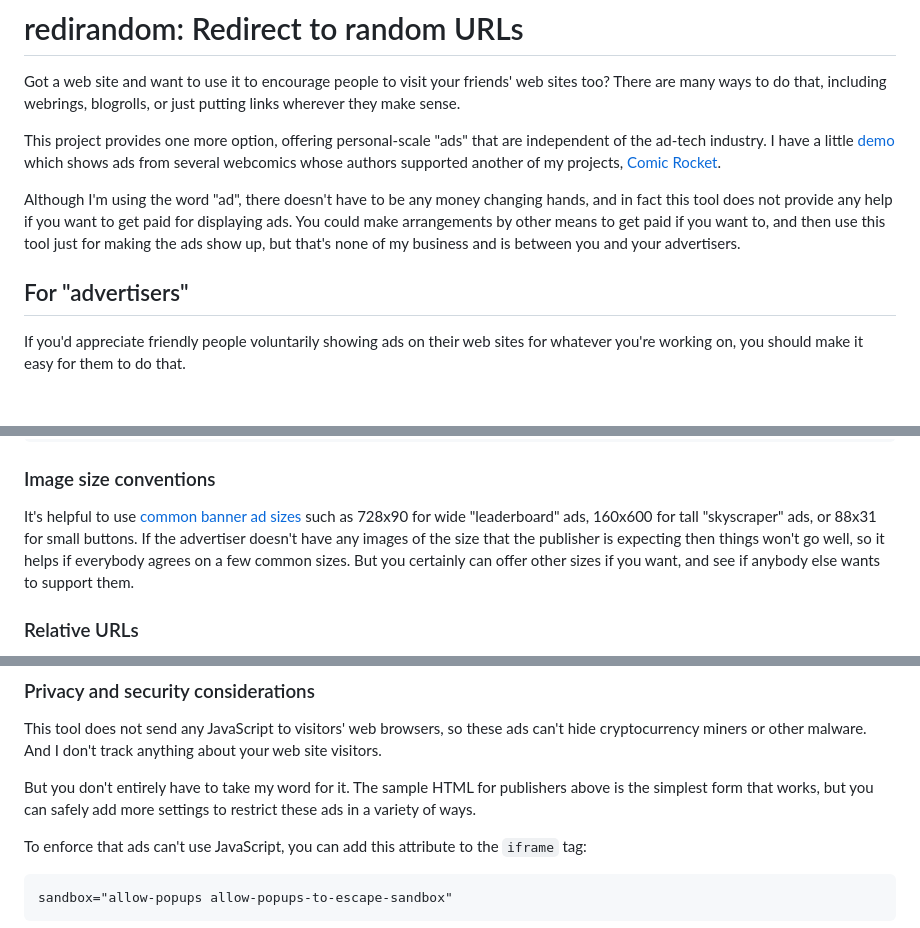
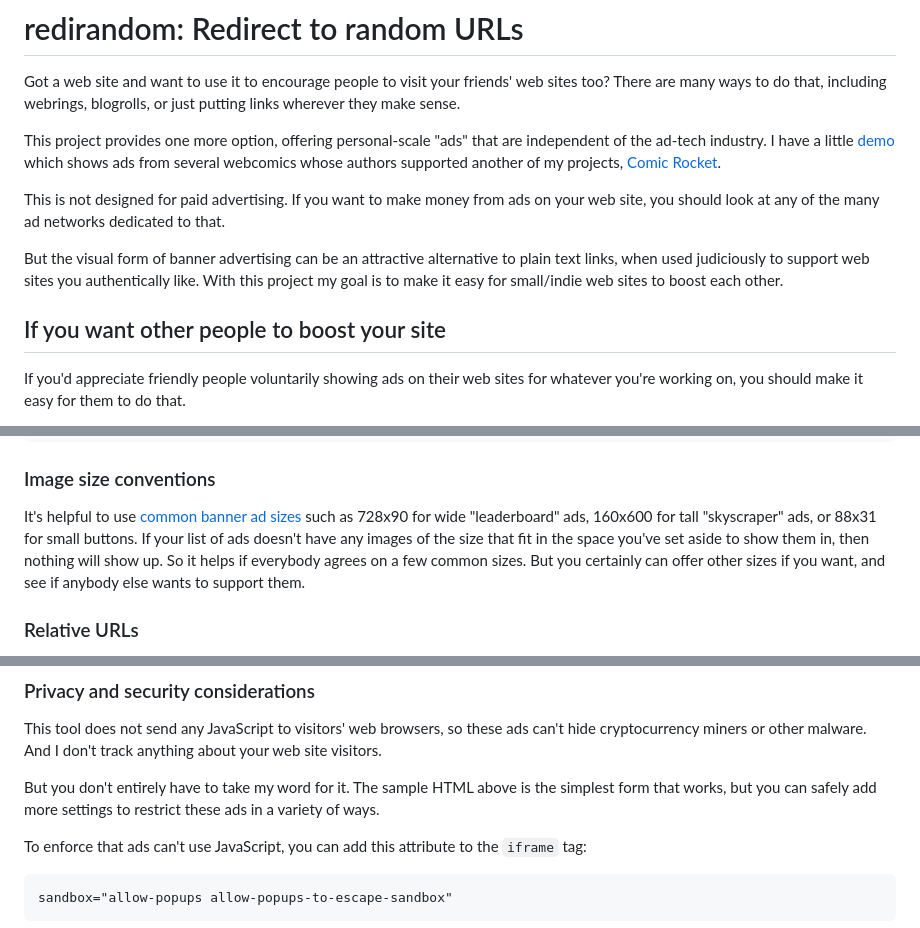
Before and after one commit to jameysharp/redirandom, a Markdown page: README.md, 3 parts joined by grey strips. Drawn GitHub-style; blank space fills up the shorter version.

Commit message:
Clarify that this is for community building, not paid ads

```diff
--- a/README.md
+++ b/README.md
@@ -9,16 +9,19 @@ independent of the ad-tech industry. I have a little [demo][] which shows ads
 from several webcomics whose authors supported another of my projects, [Comic
 Rocket][].
 
-Although I'm using the word "ad", there doesn't have to be any money changing
-hands, and in fact this tool does not provide any help if you want to get paid
-for displaying ads. You could make arrangements by other means to get paid if
-you want to, and then use this tool just for making the ads show up, but that's
-none of my business and is between you and your advertisers.
-
 [demo]: https://jameysharp.github.io/redirandom/image-sample.html
 [Comic Rocket]: https://www.comic-rocket.com/
 
-## For "advertisers"
+This is not designed for paid advertising. If you want to make money from ads
+on your web site, you should look at any of the many ad networks dedicated to
+that.
+
+But the visual form of banner advertising can be an attractive alternative to
+plain text links, when used judiciously to support web sites you authentically
+like. With this project my goal is to make it easy for small/indie web sites
+to boost each other.
+
+## If you want other people to boost your site
 
 If you'd appreciate friendly people voluntarily showing ads on their web sites
 for whatever you're working on, you should make it easy for them to do that.
@@ -128,10 +131,10 @@ So the above example of a 728x90 image could be extended like this:
 
 It's helpful to use [common banner ad sizes][ad-formats] such as 728x90 for
 wide "leaderboard" ads, 160x600 for tall "skyscraper" ads, or 88x31 for small
-buttons. If the advertiser doesn't have any images of the size that the
-publisher is expecting then things won't go well, so it helps if everybody
-agrees on a few common sizes. But you certainly can offer other sizes if you
-want, and see if anybody else wants to support them.
+buttons. If your list of ads doesn't have any images of the size that fit in
+the space you've set aside to show them in, then nothing will show up. So it
+helps if everybody agrees on a few common sizes. But you certainly can offer
+other sizes if you want, and see if anybody else wants to support them.
 
 [ad-formats]: https://en.wikipedia.org/wiki/Digital_display_advertising#Importance_of_formats_of_display_ads
 
@@ -223,9 +226,9 @@ This tool does not send any JavaScript to visitors' web browsers, so these ads
 can't hide cryptocurrency miners or other malware. And I don't track anything
 about your web site visitors.
 
-But you don't entirely have to take my word for it. The sample HTML for
-publishers above is the simplest form that works, but you can safely add more
-settings to restrict these ads in a variety of ways.
+But you don't entirely have to take my word for it. The sample HTML above is
+the simplest form that works, but you can safely add more settings to restrict
+these ads in a variety of ways.
 
 To enforce that ads can't use JavaScript, you can add this attribute to the
 `iframe` tag:
```
Also changed, not shown: other parts of README.md (+1 -1 lines).
